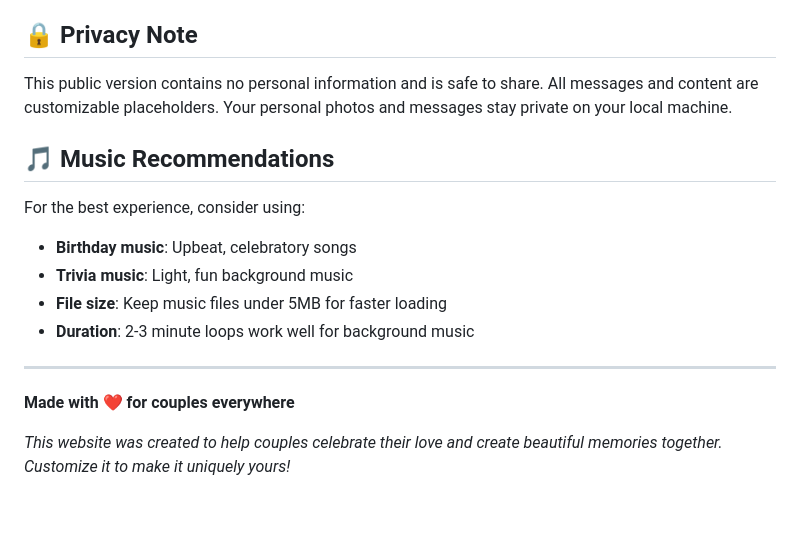
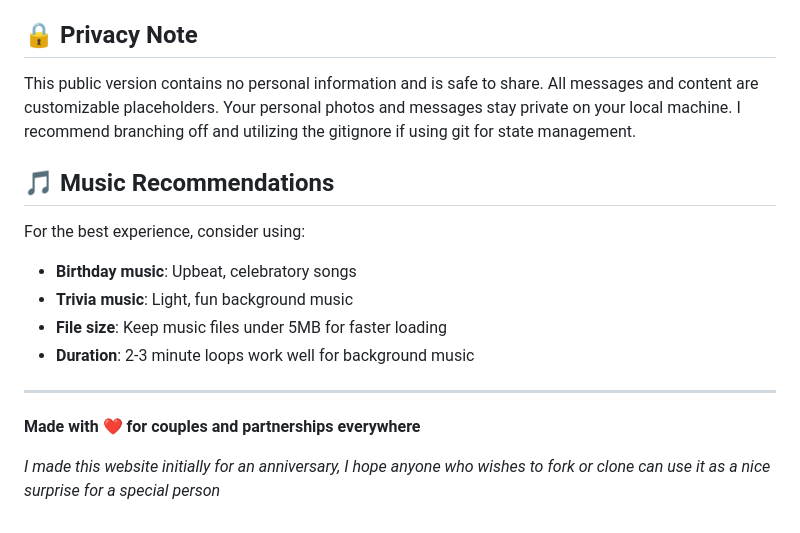
Before and after one commit to HarrisonDlgf/Anniversay-Valentines-Memory-Website, a Markdown page: README.md, the part around the change. Rendered like a GitHub page.

```diff
--- a/README.md
+++ b/README.md
@@ -164,7 +164,7 @@ const pages = [
 
 ## 🔒 Privacy Note
 
-This public version contains no personal information and is safe to share. All messages and content are customizable placeholders. Your personal photos and messages stay private on your local machine.
+This public version contains no personal information and is safe to share. All messages and content are customizable placeholders. Your personal photos and messages stay private on your local machine. I recommend branching off and utilizing the gitignore if using git for state management.
 
 ## 🎵 Music Recommendations
 
@@ -176,6 +176,6 @@ For the best experience, consider using:
 
 ---
 
-**Made with ❤️ for couples everywhere**
+**Made with ❤️ for couples and partnerships everywhere**
 
-*This website was created to help couples celebrate their love and create beautiful memories together. Customize it to make it uniquely yours!*
+*I made this website initially for an anniversary, I hope anyone who wishes to fork or clone can use it as a nice surprise for a special person*
```
